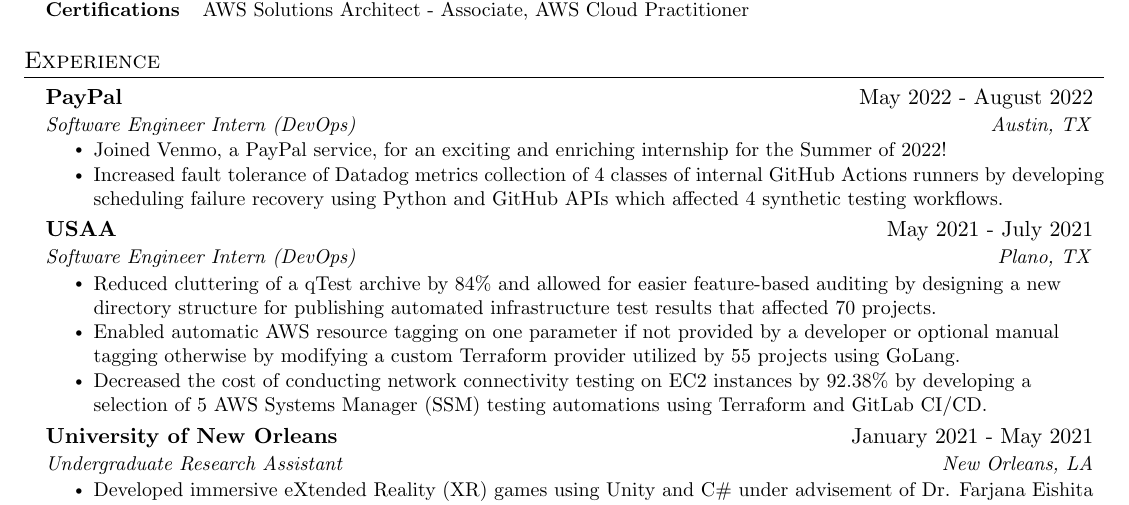
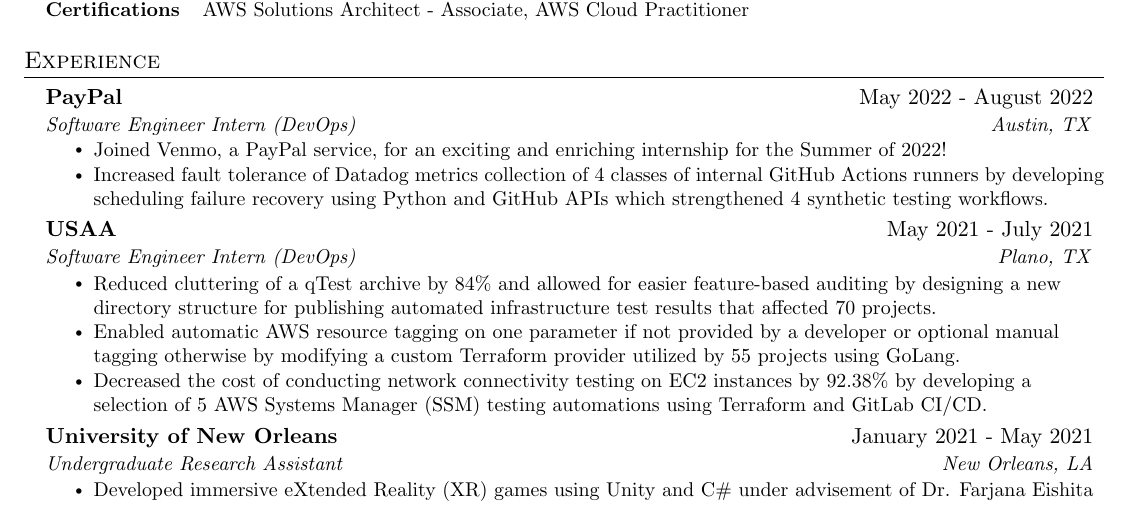
Before and after one commit to thienlongtran/resume-update-overleaf-sync, a LaTeX CV (resume.tex): part of the page, cut so that both start at the same text. Compiled offline with pdfLaTeX.

Commit message:
Updates from Overleaf

```diff
--- a/resume.tex
+++ b/resume.tex
@@ -199,7 +199,7 @@
       {Software Engineer Intern (DevOps)}{Austin, TX}
       \resumeItemListStart
       \resumeItem {Joined Venmo, a PayPal service, for an exciting and enriching internship for the Summer of 2022!}
-      \resumeItem {Increased fault tolerance of Datadog metrics collection of 4 classes of internal GitHub Actions runners by developing scheduling failure recovery using Python and GitHub APIs which affected 4 synthetic testing workflows.}
+      \resumeItem {Increased fault tolerance of Datadog metrics collection of 4 classes of internal GitHub Actions runners by developing scheduling failure recovery using Python and GitHub APIs which strengthened 4 synthetic testing workflows.}
     \resumeItemListEnd
     \resumeSubheading
       {USAA}{May 2021 - July 2021}
```
